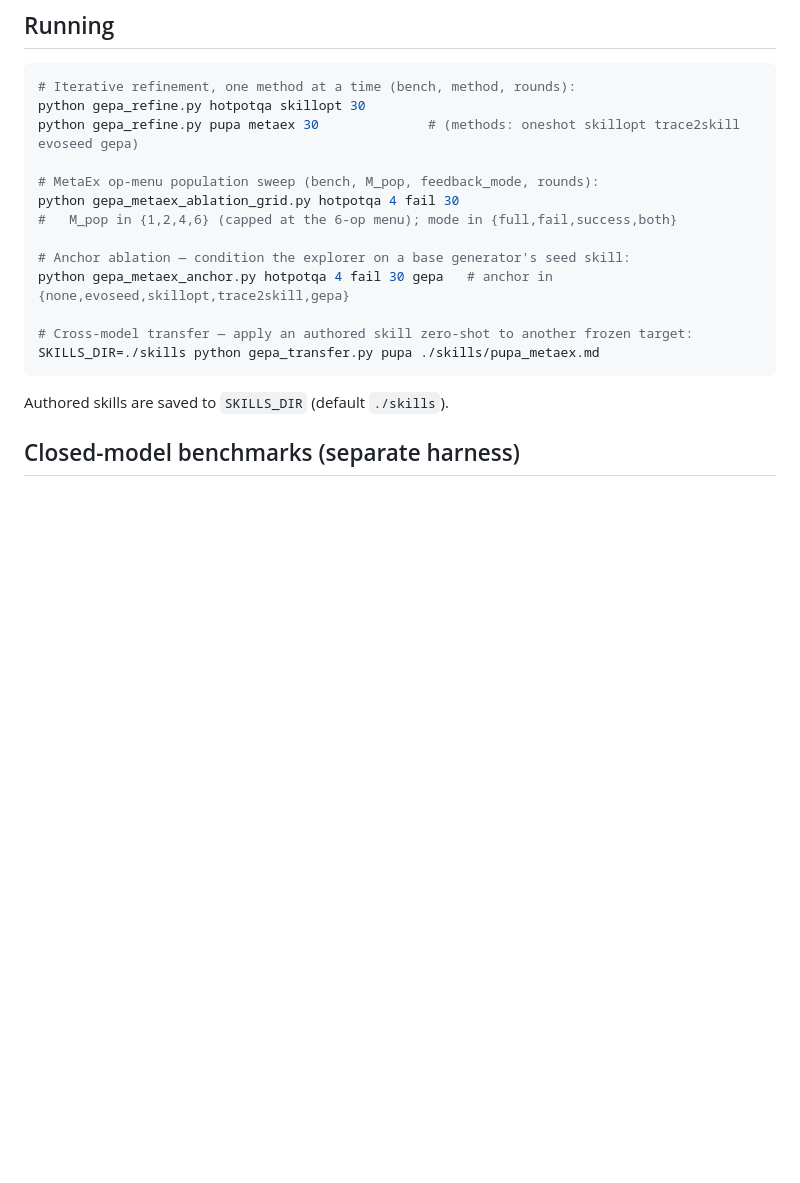
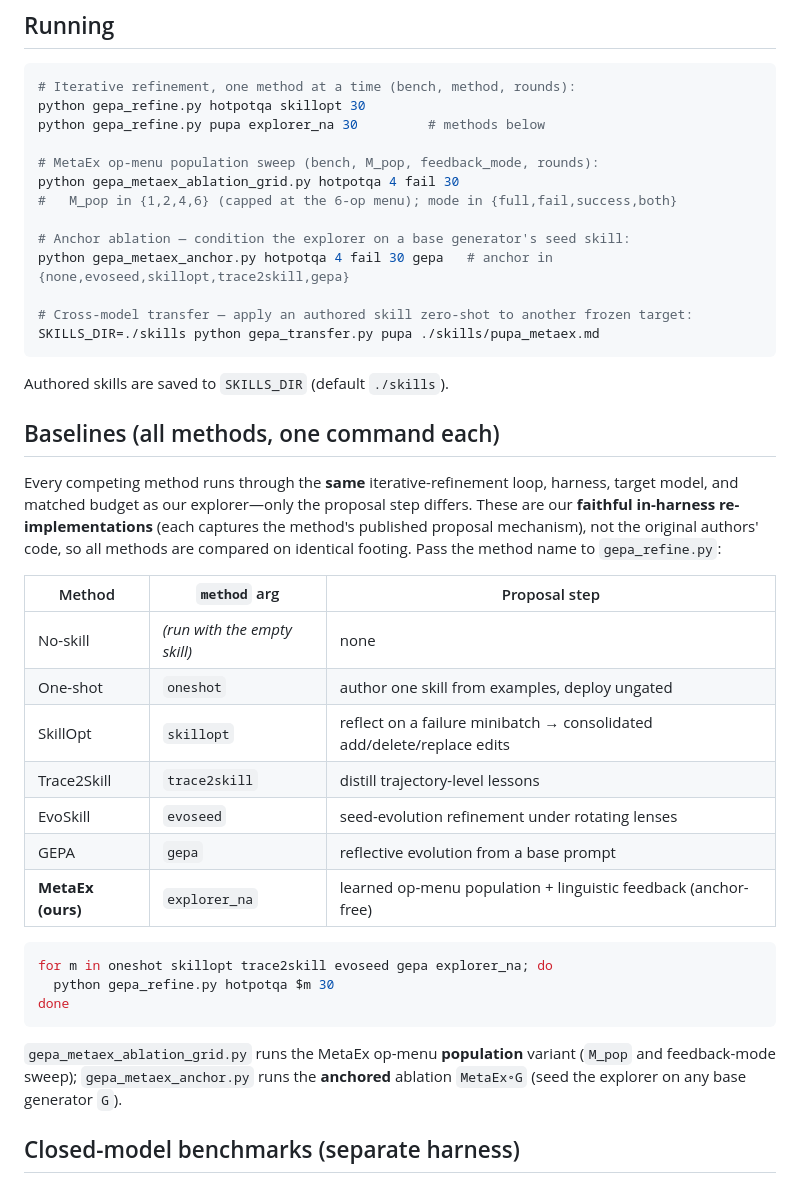
Before and after one commit to anon-submit-repo/submission-code, a Markdown page: README.md, the part around the change. Rendered like a GitHub page; blank space fills up the shorter version.

Commit message:
Document all baseline methods and how to run them

````diff
--- a/README.md
+++ b/README.md
@@ -65,7 +65,7 @@ All splits use `seed=42` (train ~150 / val ~50). The first HuggingFace pull may
 ```bash
 # Iterative refinement, one method at a time (bench, method, rounds):
 python gepa_refine.py hotpotqa skillopt 30
-python gepa_refine.py pupa metaex 30              # (methods: oneshot skillopt trace2skill evoseed gepa)
+python gepa_refine.py pupa explorer_na 30         # methods below
 
 # MetaEx op-menu population sweep (bench, M_pop, feedback_mode, rounds):
 python gepa_metaex_ablation_grid.py hotpotqa 4 fail 30
@@ -79,6 +79,34 @@ SKILLS_DIR=./skills python gepa_transfer.py pupa ./skills/pupa_metaex.md
 ```
 
 Authored skills are saved to `SKILLS_DIR` (default `./skills`).
+
+## Baselines (all methods, one command each)
+
+Every competing method runs through the **same** iterative-refinement loop, harness, target
+model, and matched budget as our explorer—only the proposal step differs. These are our
+**faithful in-harness re-implementations** (each captures the method's published proposal
+mechanism), not the original authors' code, so all methods are compared on identical footing.
+Pass the method name to `gepa_refine.py`:
+
+| Method | `method` arg | Proposal step |
+|---|---|---|
+| No-skill | *(run with the empty skill)* | none |
+| One-shot | `oneshot` | author one skill from examples, deploy ungated |
+| SkillOpt | `skillopt` | reflect on a failure minibatch → consolidated add/delete/replace edits |
+| Trace2Skill | `trace2skill` | distill trajectory-level lessons |
+| EvoSkill | `evoseed` | seed-evolution refinement under rotating lenses |
+| GEPA | `gepa` | reflective evolution from a base prompt |
+| **MetaEx (ours)** | `explorer_na` | learned op-menu population + linguistic feedback (anchor-free) |
+
+```bash
+for m in oneshot skillopt trace2skill evoseed gepa explorer_na; do
+  python gepa_refine.py hotpotqa $m 30
+done
+```
+
+`gepa_metaex_ablation_grid.py` runs the MetaEx op-menu **population** variant (`M_pop` and
+feedback-mode sweep); `gepa_metaex_anchor.py` runs the **anchored** ablation
+`MetaEx∘G` (seed the explorer on any base generator `G`).
 
 ## Closed-model benchmarks (separate harness)
 
````
